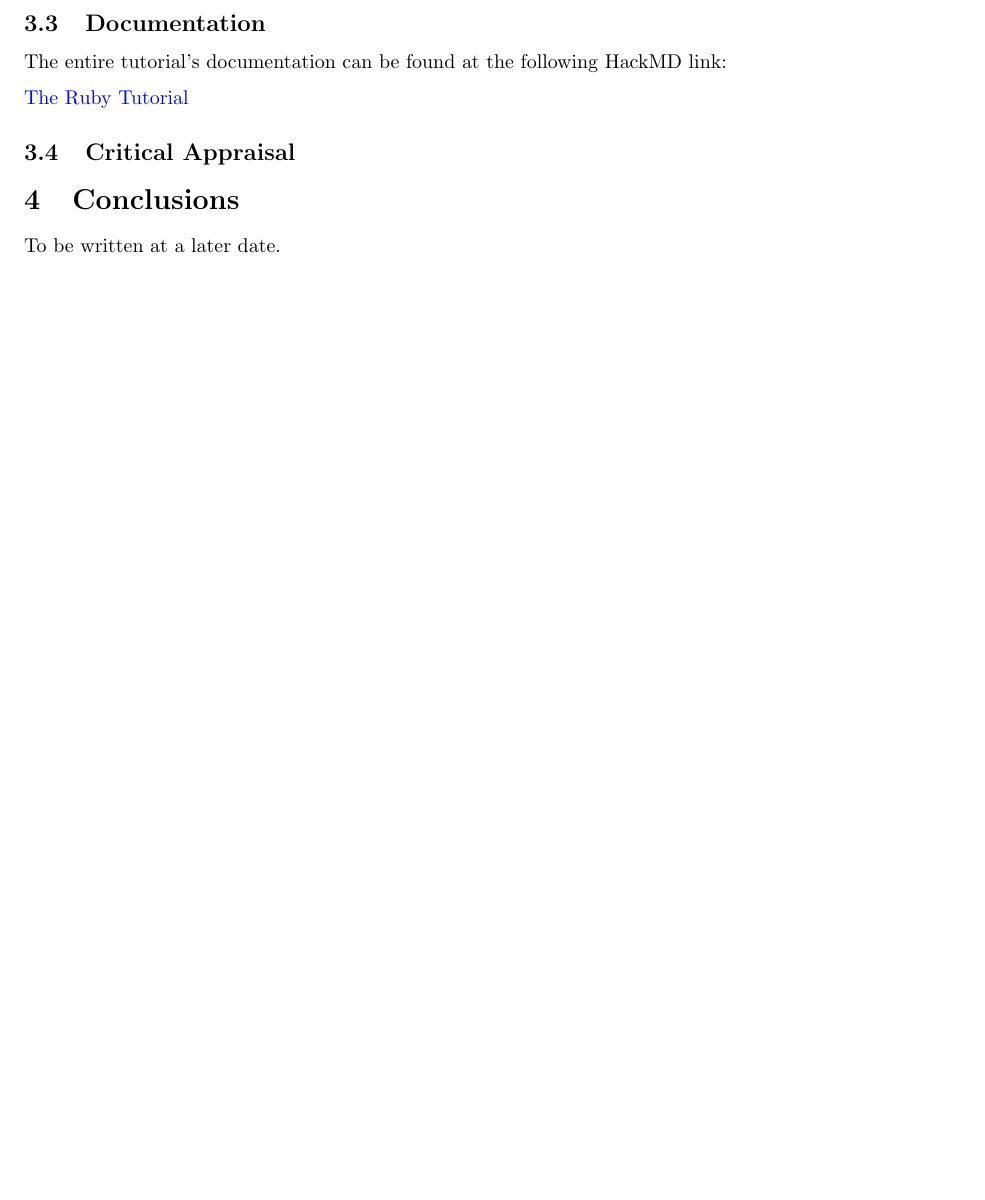
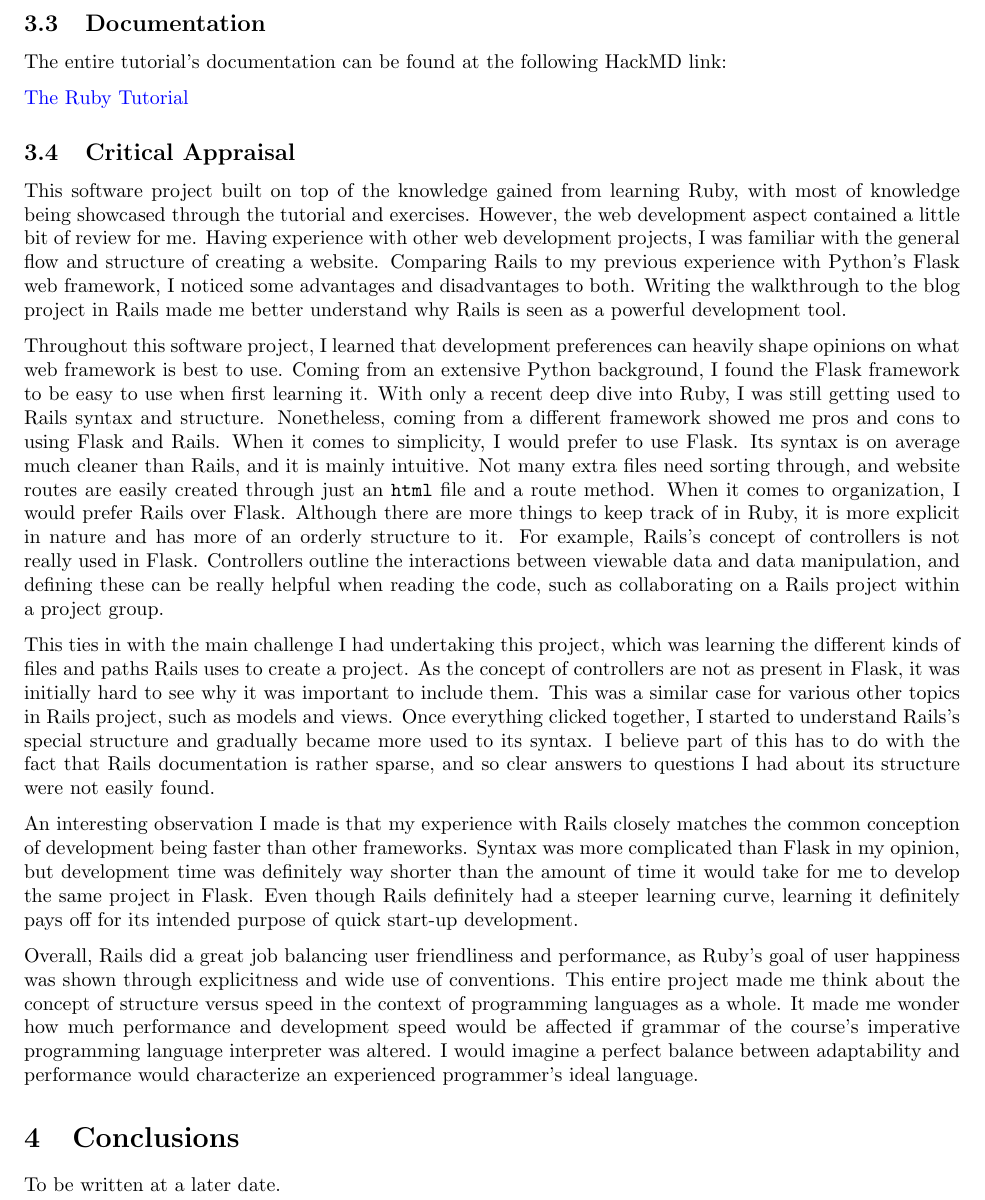
Before and after one commit to evrahnos/CPSC354, a LaTeX paper (report.tex): part of page 28 of 28, cut so that both start at the same text, the shorter picture padded with empty space. Compiled offline with pdfLaTeX.

Commit message:
Added project critical appraisal

```diff
--- a/report.tex
+++ b/report.tex
@@ -1081,6 +1079,16 @@
 
 \subsection{Critical Appraisal}
 
+This software project built on top of the knowledge gained from learning Ruby, with most of knowledge being showcased through the tutorial and exercises. However, the web development aspect contained a little bit of review for me. Having experience with other web development projects, I was familiar with the general flow and structure of creating a website. Comparing Rails to my previous experience with Python's Flask web framework, I noticed some advantages and disadvantages to both. Writing the walkthrough to the blog project in Rails made me better understand why Rails is seen as a powerful development tool.
+
+Throughout this software project, I learned that development preferences can heavily shape opinions on what web framework is best to use. Coming from an extensive Python background, I found the Flask framework to be easy to use when first learning it. With only a recent deep dive into Ruby, I was still getting used to Rails syntax and structure. Nonetheless, coming from a different framework showed me pros and cons to using Flask and Rails. When it comes to simplicity, I would prefer to use Flask. Its syntax is on average much cleaner than Rails, and it is mainly intuitive. Not many extra files need sorting through, and website routes are easily created through just an \texttt{html} file and a route method. When it comes to organization, I would prefer Rails over Flask. Although there are more things to keep track of in Ruby, it is more explicit in nature and has more of an orderly structure to it. For example, Rails's concept of controllers is not really used in Flask. Controllers outline the interactions between viewable data and data manipulation, and defining these can be really helpful when reading the code, such as collaborating on a Rails project within a project group.
+
+This ties in with the main challenge I had undertaking this project, which was learning the different kinds of files and paths Rails uses to create a project. As the concept of controllers are not as present in Flask, it was initially hard to see why it was important to include them. This was a similar case for various other topics in Rails project, such as models and views. Once everything clicked together, I started to understand Rails's special structure and gradually became more used to its syntax. I believe part of this has to do with the fact that Rails documentation is rather sparse, and so clear answers to questions I had about its structure were not easily found.
+
+An interesting observation I made is that my experience with Rails closely matches the common conception of development being faster than other frameworks. Syntax was more complicated than Flask in my opinion, but development time was definitely way shorter than the amount of time it would take for me to develop the same project in Flask.
+Even though Rails definitely had a steeper learning curve, learning it definitely pays off for its intended purpose of quick start-up development.
+
+Overall, Rails did a great job balancing user friendliness and performance, as Ruby's goal of user happiness was shown through explicitness and wide use of conventions. This entire project made me think about the concept of structure versus speed in the context of programming languages as a whole. It made me wonder how much performance and development speed would be affected if grammar of the course's imperative programming language interpreter was altered. I would imagine a perfect balance between adaptability and performance would characterize an experienced programmer's ideal language.
 
 \section{Conclusions}\label{conclusions}
 
```
Also changed, not shown: report.pdf, report.tex (4 more changed lines).
